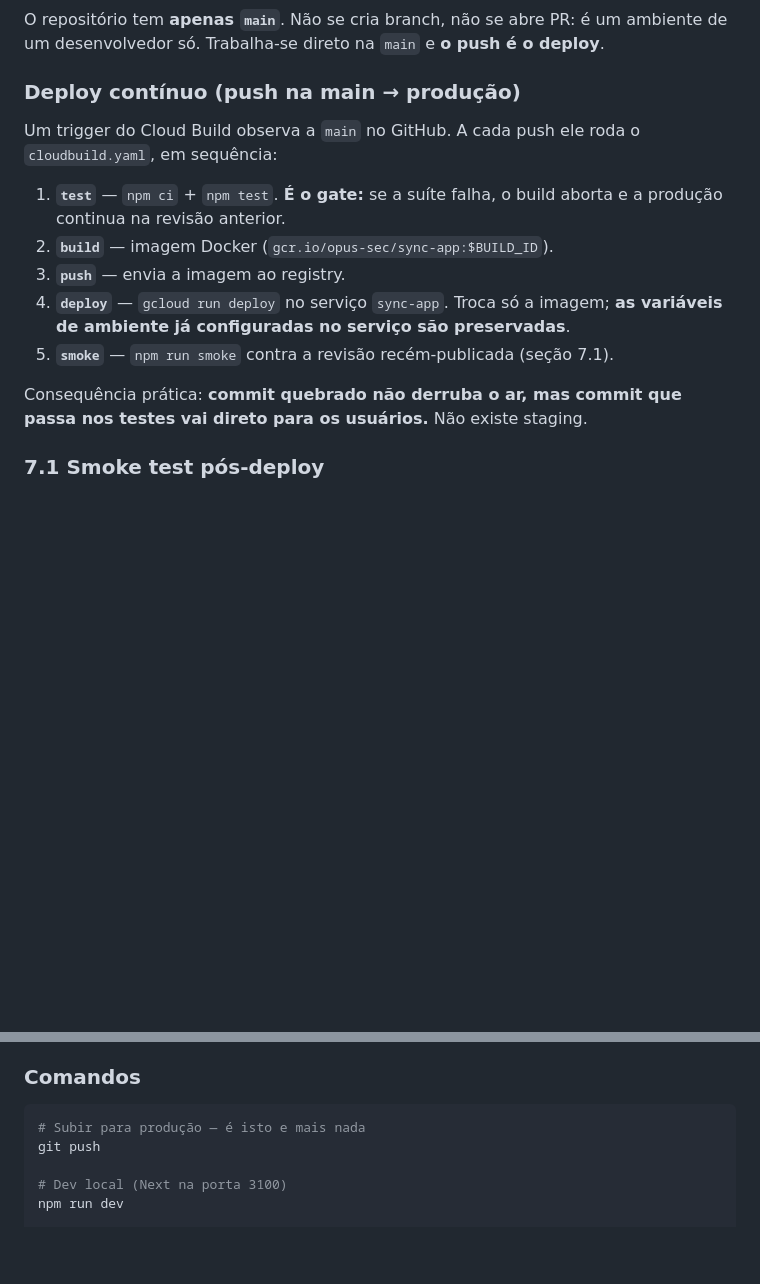
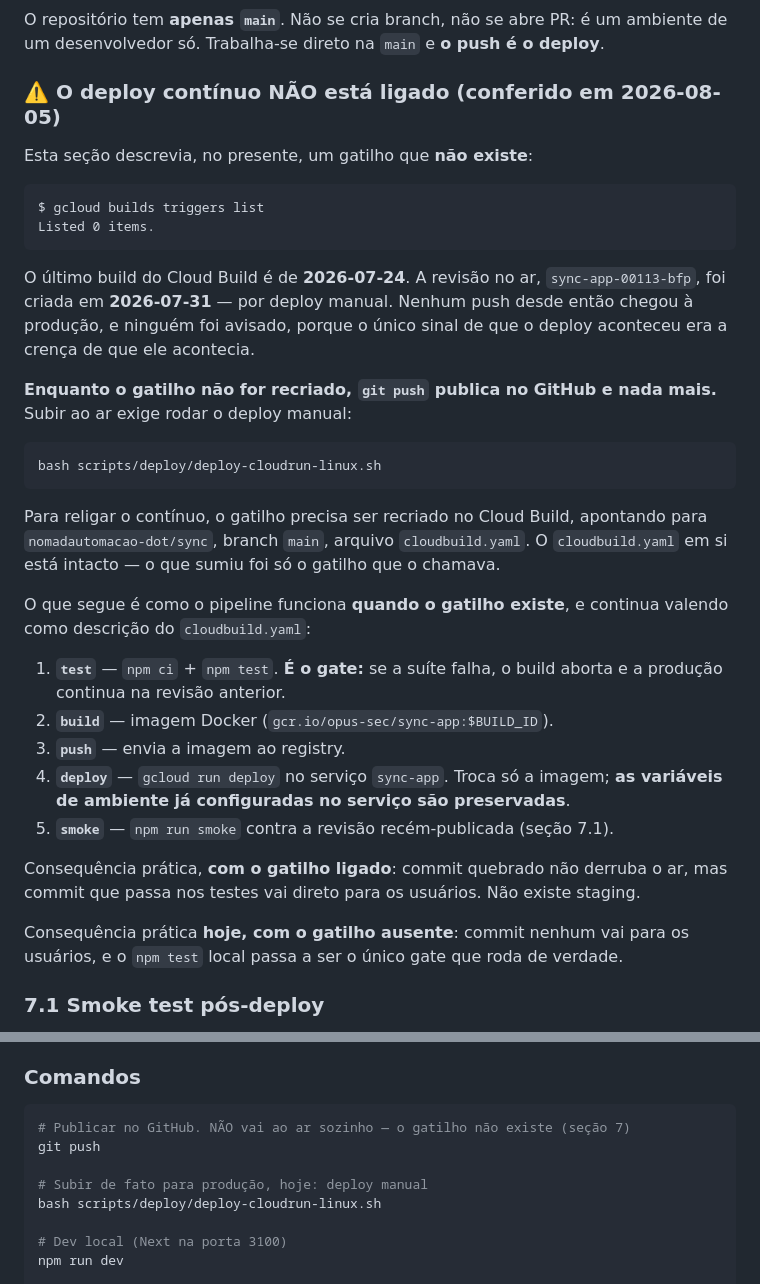
Before and after one commit to nomadautomacao-dot/sync, a Markdown page: CLAUDE.md, 2 parts joined by grey strips. Drawn GitHub-style; blank space fills up the shorter version.

Commit message:
docs: o deploy continuo nao esta ligado — o CLAUDE.md dizia que sim
`gcloud builds triggers list` devolve zero itens. O ultimo build do Cloud Build
e de 2026-07-24; a revisao no ar, `sync-app-00113-bfp`, foi criada em
2026-07-31 por deploy manual.

A secao 7 afirmava, no presente, que um trigger observa a `main` e que "push e
deploy". Nao observa. O efeito e pior que a ausencia do deploy: como o unico
sinal de que o deploy acontecia era a crenca de que acontecia, cinco dias e
varios commits ficaram fora do ar sem que nada avisasse.

O `cloudbuild.yaml` esta intacto — sumiu so o gatilho que o chamava.

Co-Authored-By: Claude Opus 5 <noreply@anthropic.com>

````diff
--- a/CLAUDE.md
+++ b/CLAUDE.md
@@ -409,10 +409,34 @@ O repositório tem **apenas `main`**. Não se cria branch, não se abre PR: é u
 ambiente de um desenvolvedor só. Trabalha-se direto na `main` e **o push é o
 deploy**.
 
-### Deploy contínuo (push na main → produção)
+### ⚠️ O deploy contínuo NÃO está ligado (conferido em 2026-08-05)
 
-Um trigger do Cloud Build observa a `main` no GitHub. A cada push ele roda o
-`cloudbuild.yaml`, em sequência:
+Esta seção descrevia, no presente, um gatilho que **não existe**:
+
+```
+$ gcloud builds triggers list
+Listed 0 items.
+```
+
+O último build do Cloud Build é de **2026-07-24**. A revisão no ar,
+`sync-app-00113-bfp`, foi criada em **2026-07-31** — por deploy manual. Nenhum
+push desde então chegou à produção, e ninguém foi avisado, porque o único sinal
+de que o deploy aconteceu era a crença de que ele acontecia.
+
+**Enquanto o gatilho não for recriado, `git push` publica no GitHub e nada
+mais.** Subir ao ar exige rodar o deploy manual:
+
+```bash
+bash scripts/deploy/deploy-cloudrun-linux.sh
+```
+
+Para religar o contínuo, o gatilho precisa ser recriado no Cloud Build,
+apontando para `nomadautomacao-dot/sync`, branch `main`, arquivo
+`cloudbuild.yaml`. O `cloudbuild.yaml` em si está intacto — o que sumiu foi só
+o gatilho que o chamava.
+
+O que segue é como o pipeline funciona **quando o gatilho existe**, e continua
+valendo como descrição do `cloudbuild.yaml`:
 
 1. **`test`** — `npm ci` + `npm test`. **É o gate:** se a
    suíte falha, o build aborta e a produção continua na revisão anterior.
@@ -422,8 +446,12 @@ Um trigger do Cloud Build observa a `main` no GitHub. A cada push ele roda o
    **as variáveis de ambiente já configuradas no serviço são preservadas**.
 5. **`smoke`** — `npm run smoke` contra a revisão recém-publicada (seção 7.1).
 
-Consequência prática: **commit quebrado não derruba o ar, mas commit que passa
-nos testes vai direto para os usuários.** Não existe staging.
+Consequência prática, **com o gatilho ligado**: commit quebrado não derruba o
+ar, mas commit que passa nos testes vai direto para os usuários. Não existe
+staging.
+
+Consequência prática **hoje, com o gatilho ausente**: commit nenhum vai para os
+usuários, e o `npm test` local passa a ser o único gate que roda de verdade.
 
 ### 7.1 Smoke test pós-deploy
 
@@ -508,8 +536,11 @@ também não tem consumidor hoje.
 ### Comandos
 
 ```bash
-# Subir para produção — é isto e mais nada
+# Publicar no GitHub. NÃO vai ao ar sozinho — o gatilho não existe (seção 7)
 git push
+
+# Subir de fato para produção, hoje: deploy manual
+bash scripts/deploy/deploy-cloudrun-linux.sh
 
 # Dev local (Next na porta 3100)
 npm run dev
````
